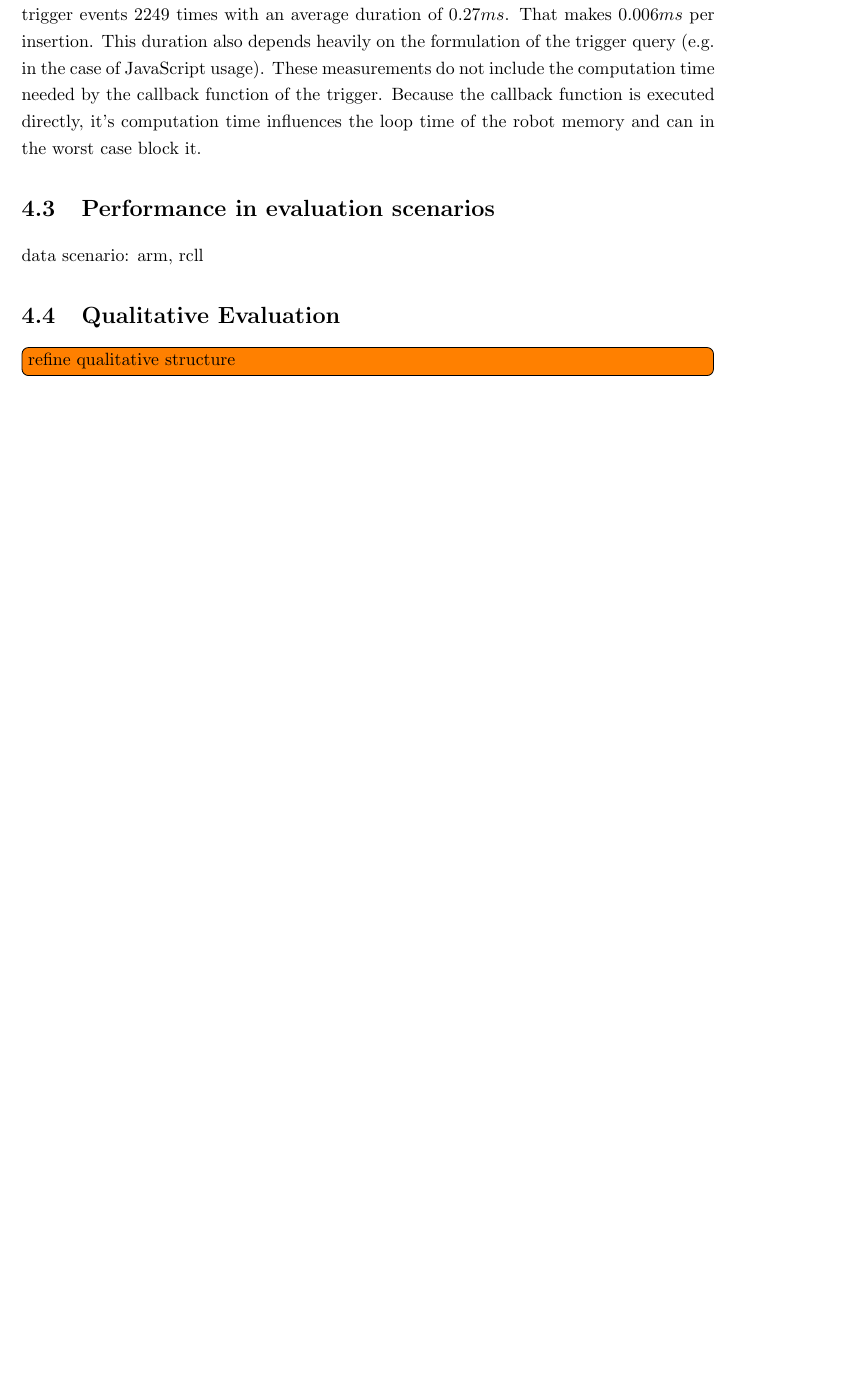
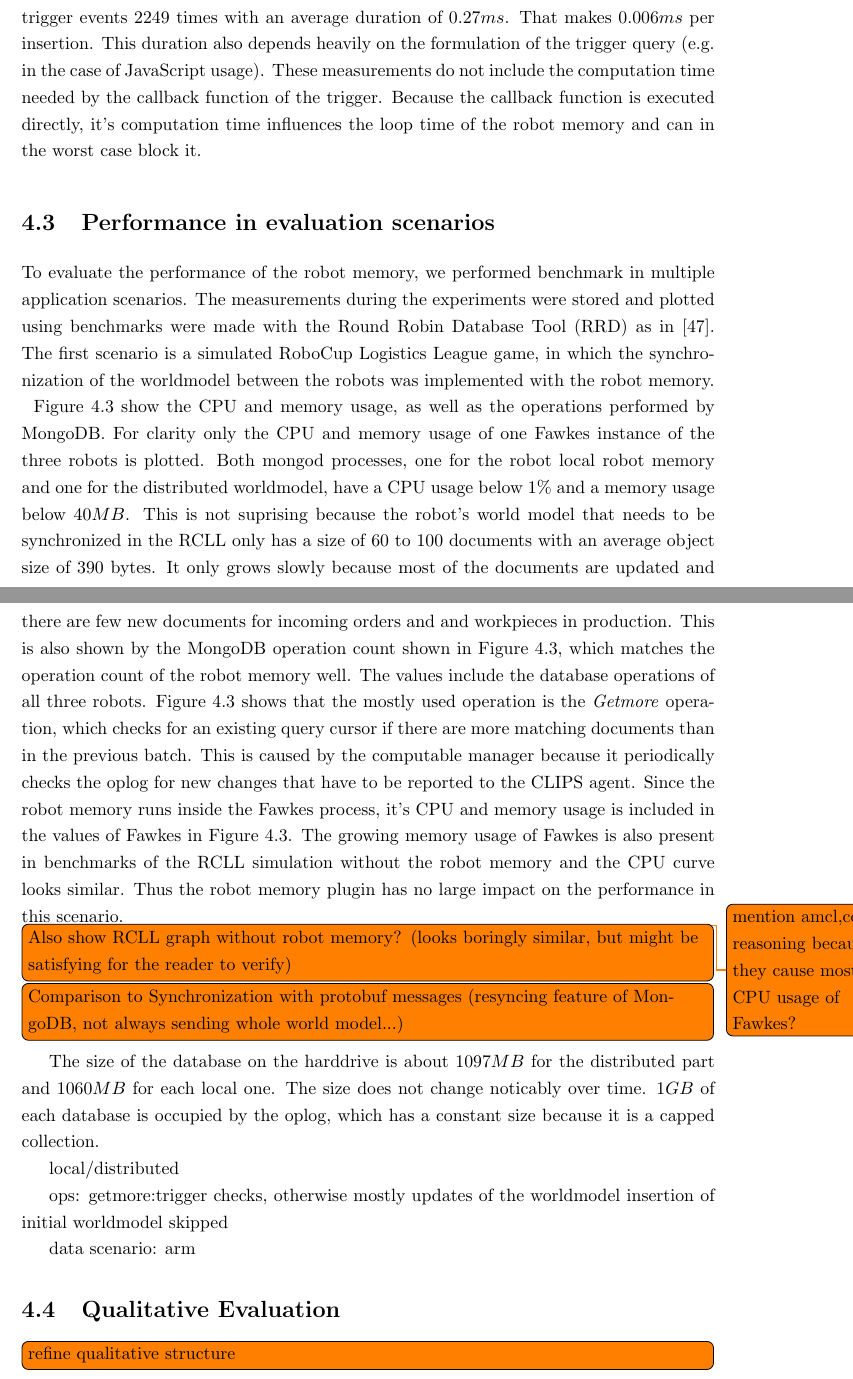
Before and after one commit to zwilling/masterthesis-proposal-robot-memory, a LaTeX thesis (thesis/thesis.tex, which reads thesis/evaluation.tex): part of page 38 of 58 before the commit and two parts of pages 38 and 39 of 60 after it, the two joined at a grey line, cut so that both start at the same text, the shorter picture padded with empty space. Compiled offline with pdfLaTeX.

Commit message:
evaluation: performance-stuff local rcll

```diff
--- a/thesis/evaluation.tex
+++ b/thesis/evaluation.tex
@@ -259,4 +259,11 @@ computation time influences the loop time of the robot memory and can
 in the worst case block it.
 
 \section{Performance in evaluation scenarios}
+To evaluate the performance of the robot memory, we performed
+benchmark in multiple application scenarios. The measurements during
+the experiments were stored and plotted using benchmarks were made
+with the Round Robin Database Tool (RRD) as in~\cite{RoboDB}. The
+first scenario is a simulated RoboCup Logistics League game, in which
+the synchronization of the worldmodel between the robots was
+implemented with the robot memory.
 \label{sec:performance}
@@ -263,5 +281,48 @@ in the worst case block it.
+  \label{fig:rcll-benchmark}
+\end{figure}
+\reffig{fig:rcll-benchmark} show the CPU and memory usage, as well as
+the operations performed by MongoDB. For clarity only the CPU and
+memory usage of one Fawkes instance of the three robots is
+plotted. Both mongod processes, one for the robot local robot memory
+and one for the distributed worldmodel, have a CPU usage below $1\%$
+and a memory usage below $40MB$. This is not suprising because the
+robot's world model that needs to be synchronized in the RCLL only has
+a size of $60$ to $100$ documents with an average object size of $390$
+bytes. It only grows slowly because most of the documents are updated
+and there are few new documents for incoming orders and and workpieces
+in production. This is also shown by the MongoDB operation count shown
+in \reffig{fig:rcll-benchmark}, which matches the operation count of
+the robot memory well. The values include the database operations of
+all three robots. \reffig{fig:rcll-benchmark} shows that the mostly
+used operation is the \emph{Getmore} operation, which checks for an
+existing query cursor if there are more matching documents than in the
+previous batch. This is caused by the computable manager because it
+periodically checks the oplog for new changes that have to be reported
+to the CLIPS agent. Since the robot memory runs inside the Fawkes
+process, it's CPU and memory usage is included in the values of Fawkes
+in \reffig{fig:rcll-benchmark}. The growing memory usage of Fawkes is
+also present in benchmarks of the RCLL simulation without the robot
+memory and the CPU curve looks similar. Thus the robot memory plugin
+has no large impact on the performance in this scenario. \todo{mention
+amcl,colli, reasoning because they cause most CPU usage of Fawkes?}
+\todo[inline]{Also show RCLL graph without robot memory? (looks
+  boringly similar, but might be satisfying for the reader to verify)}
+\todo[inline]{Comparison to Synchronization with protobuf messages
+  (resyncing feature of MongoDB, not always sending whole world
+  model...)}
+The size of the database on the harddrive is about $1097MB$ for the
+distributed part and $1060MB$ for each local one. The size does not
+change noticably over time. $1GB$ of each database is occupied by the
+oplog, which has a constant size because it is a capped collection.
 
-data scenario: arm, rcll
+
+local/distributed
+
+ops:
+getmore:trigger checks, otherwise mostly updates of the worldmodel
+insertion of initial worldmodel skipped
+
+data scenario: arm
 
 \section{Qualitative Evaluation}
 \todo[inline]{refine qualitative structure}
```
Also changed, not shown: thesis/plots/rcll-local/cpu-mem.pdf (added), thesis/plots/rcll-local/file-size.pdf (added), thesis/plots/rcll-local/network.pdf (added), thesis/plots/rcll-local/operations.pdf (added), thesis/evaluation.tex (11 more changed lines), 1 other file.
